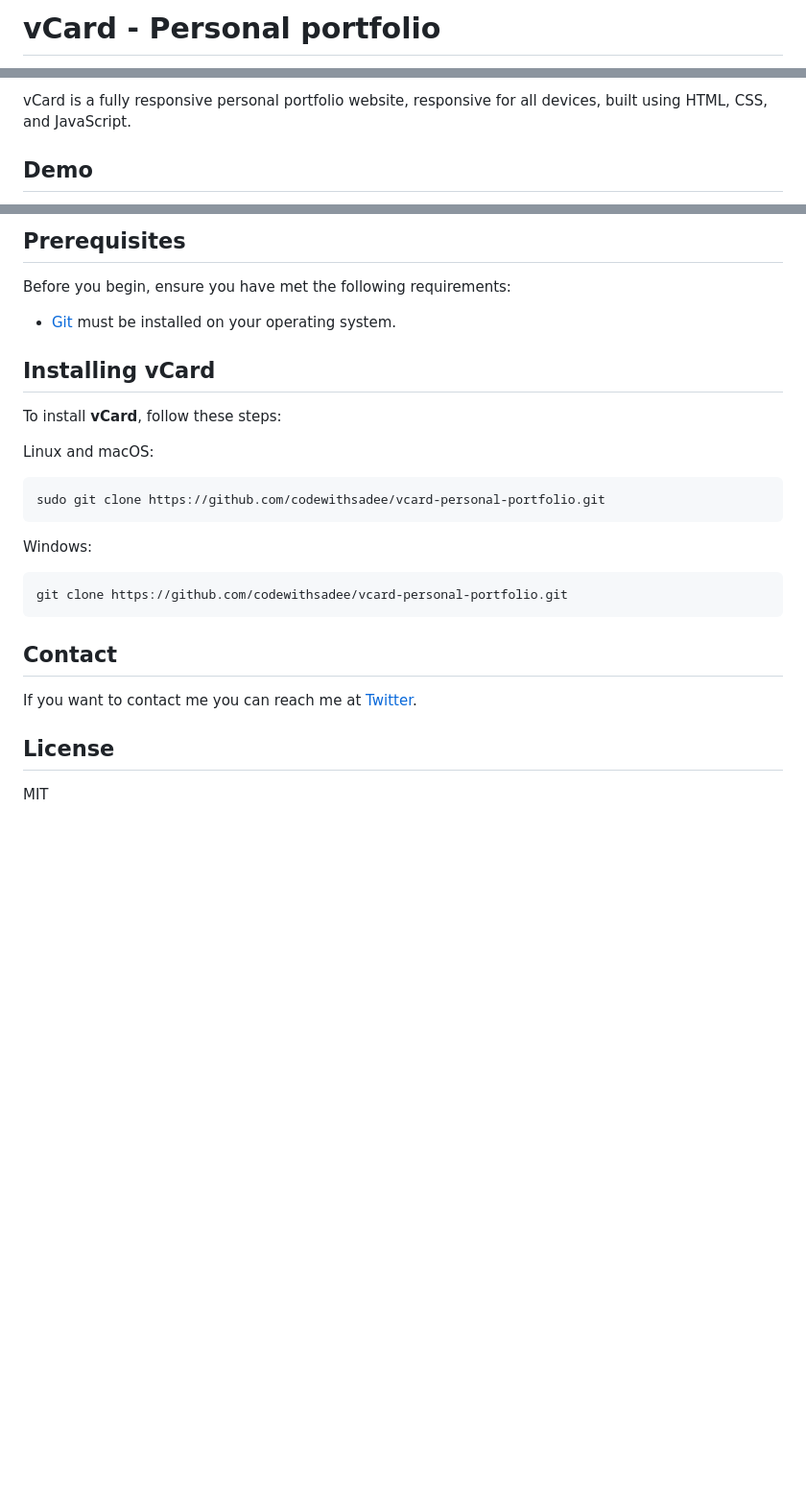
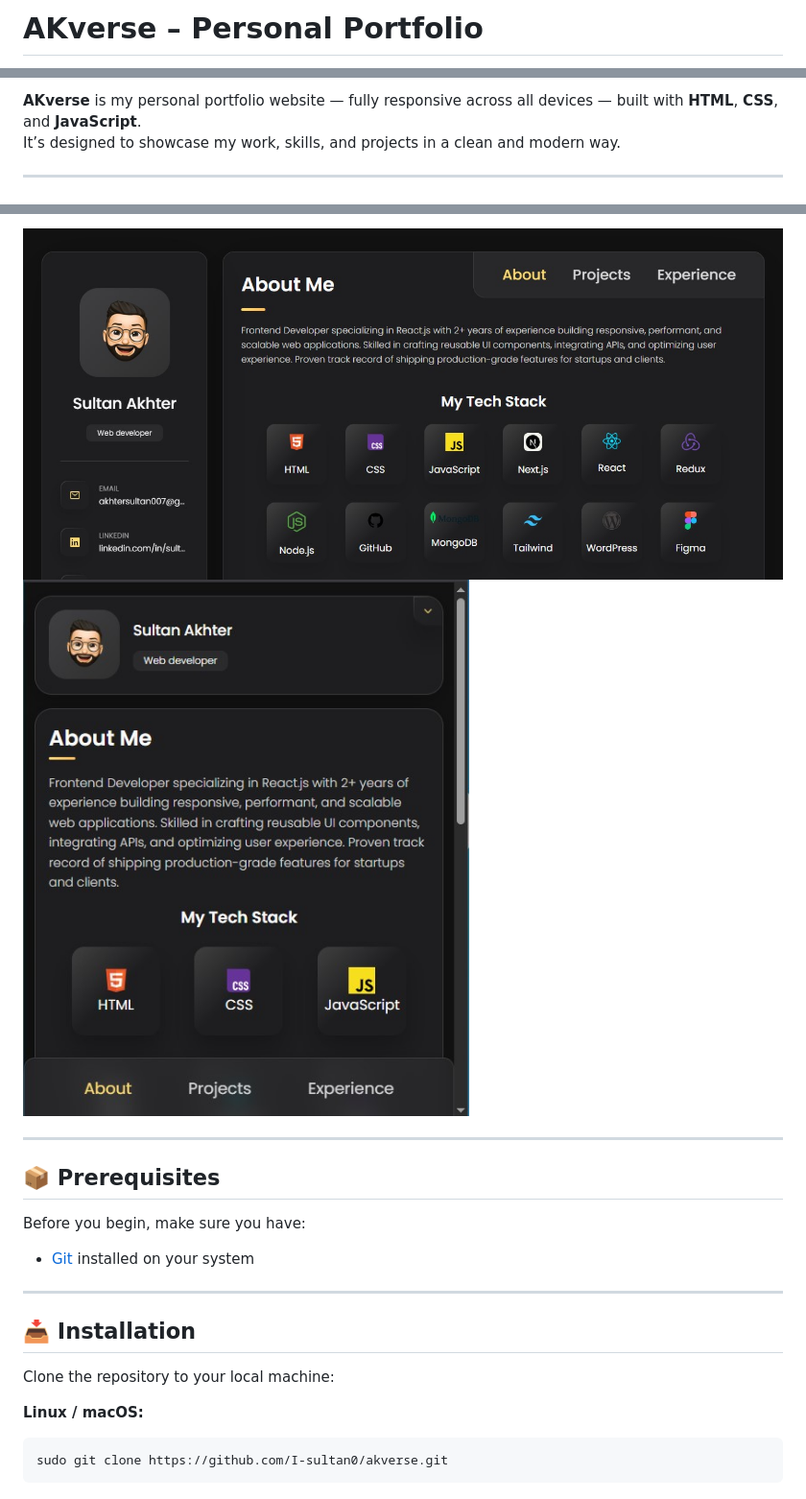
Before and after one commit to I-sultan0/akverse, a Markdown page: README.md, 3 parts joined by grey strips. Shown: that part at 96% size. Rendered like a GitHub page; pictures changed too: assets/images/desktop-home.jpg (added), assets/images/mobile-home.jpg (added); blank space fills up the shorter version.

Commit message:
Improved UX

````diff
--- a/README.md
+++ b/README.md
@@ -1,2 +1,2 @@
-# vCard - Personal portfolio
+# AKverse – Personal Portfolio
 
@@ -8,5 +6,6 @@
 
-vCard is a fully responsive personal portfolio website, responsive for all devices, built using HTML, CSS, and JavaScript.
+**AKverse** is my personal portfolio website — fully responsive across all devices — built with **HTML**, **CSS**, and **JavaScript**.
+It’s designed to showcase my work, skills, and projects in a clean and modern way.
 
-## Demo
+---
 
@@ -15,30 +13,23 @@ vCard is a fully responsive personal portfolio website, responsive for all devic
 
-## Prerequisites
+![Desktop Demo](./assets//images/desktop-home.jpg "Desktop Demo")
+![Mobile Demo](./assets/images/mobile-home.jpg "Mobile Demo")
 
-Before you begin, ensure you have met the following requirements:
+---
 
-* [Git](https://git-scm.com/downloads "Download Git") must be installed on your operating system.
+## 📦 Prerequisites
 
-## Installing vCard
+Before you begin, make sure you have:
 
-To install **vCard**, follow these steps:
+- [Git](https://git-scm.com/downloads) installed on your system
 
-Linux and macOS:
+---
+
+## 📥 Installation
+
+Clone the repository to your local machine:
+
+**Linux / macOS:**
 
 ```bash
-sudo git clone https://github.com/codewithsadee/vcard-personal-portfolio.git
+sudo git clone https://github.com/I-sultan0/akverse.git
 ```
-
-Windows:
-
-```bash
-git clone https://github.com/codewithsadee/vcard-personal-portfolio.git
-```
-
-## Contact
-
-If you want to contact me you can reach me at [Twitter](https://www.x.com/codewithsadee_).
-
-## License
-
-MIT
````
Also changed, not shown: other parts of README.md (+4 -7 lines), assets/images/desktop-projects.jpg (added), assets/images/mobile-projects.jpg (added), 1 other file.
